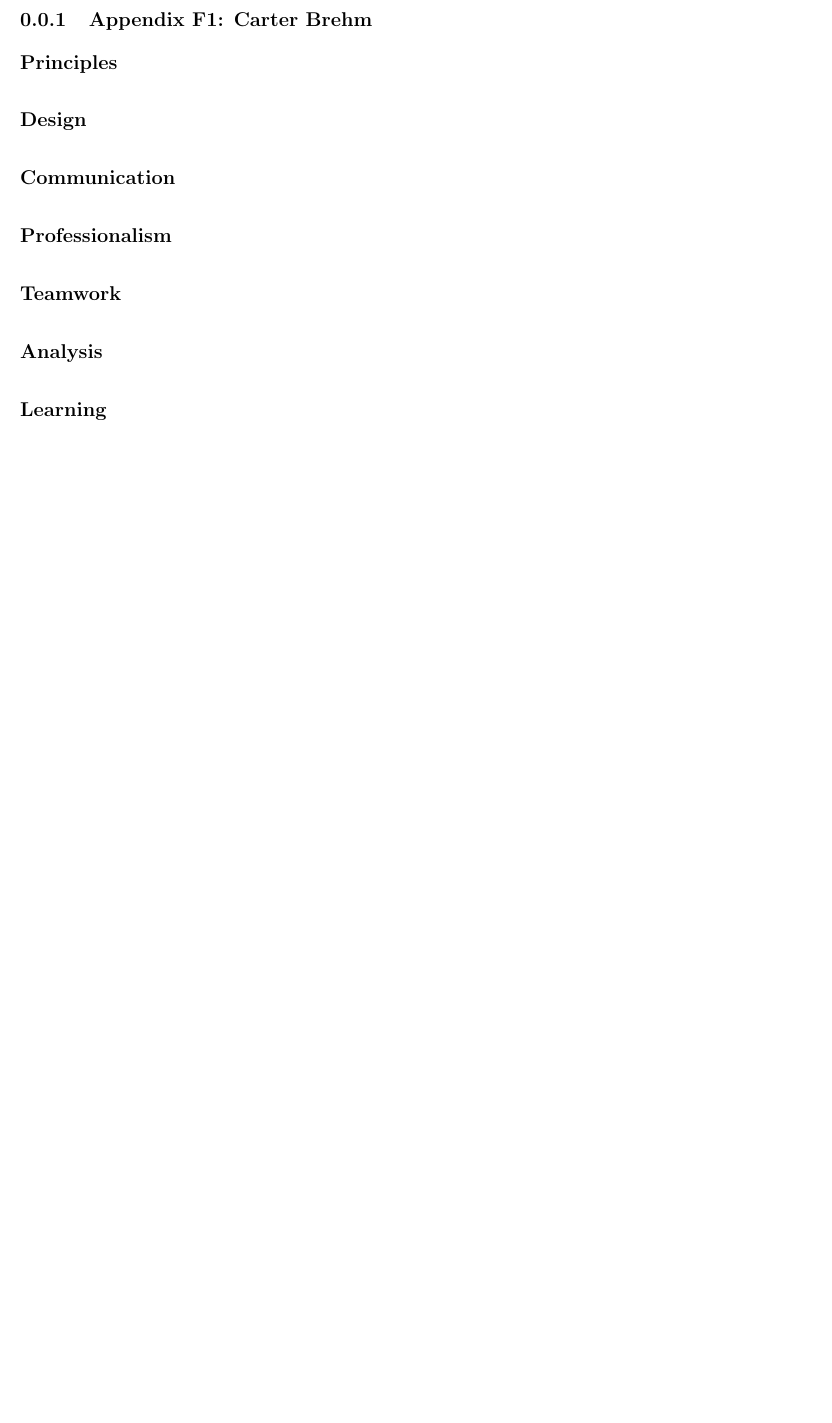
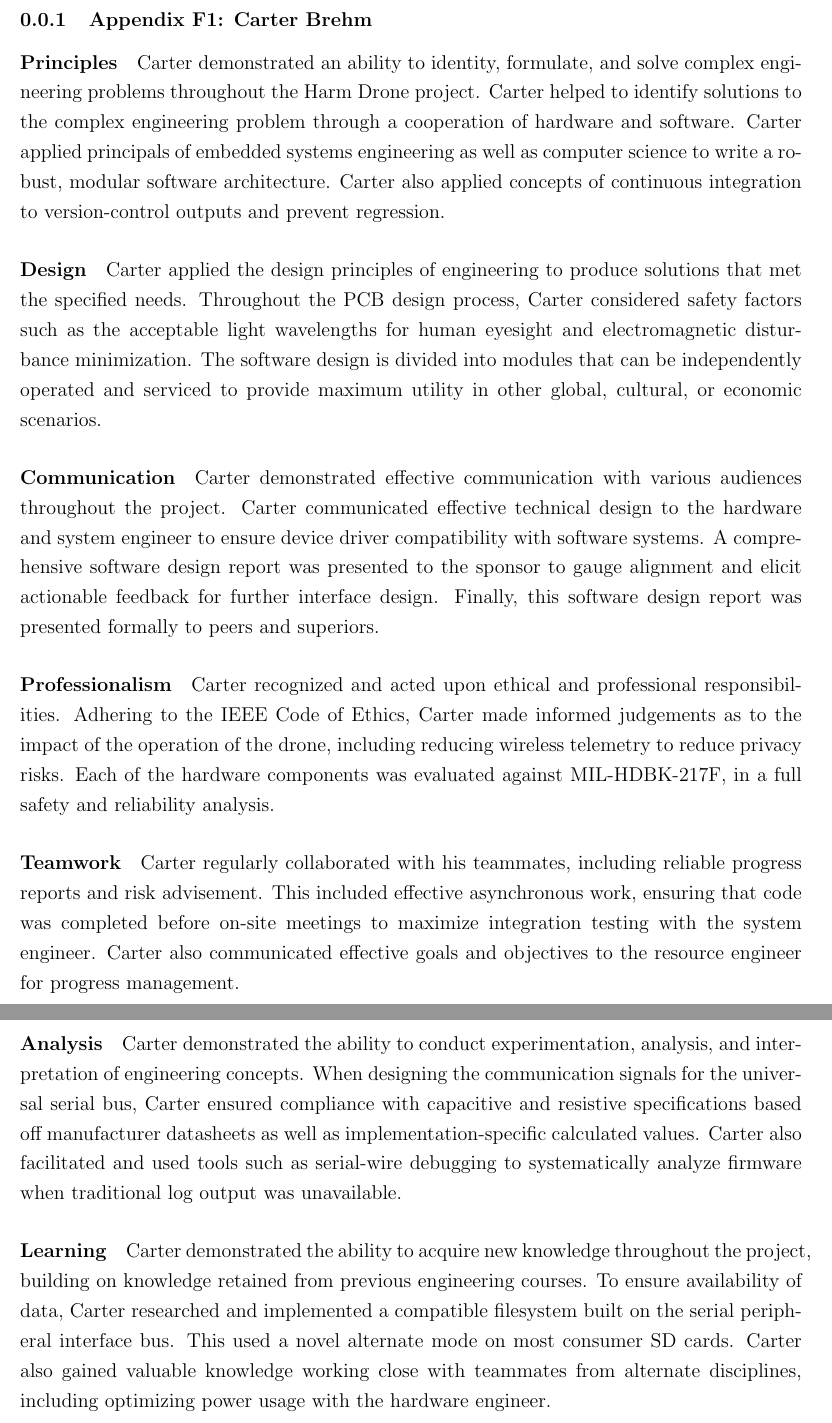
Before and after one commit to capstone-group-127/report, a LaTeX document (sections/appendix-f/carter.tex): part of the page before the commit and two parts of pages 1 and 2 of 2 after it, the two joined at a grey line, cut so that both start at the same text, the shorter picture padded with empty space. Compiled offline with pdfLaTeX.

Commit message:
my appendix F

```diff
--- a/sections/appendix-f/carter.tex
+++ b/sections/appendix-f/carter.tex
@@ -5,31 +5,32 @@
 \subsubsection{Appendix F1: Carter Brehm}
 
 % an ability to identify, formulate, and solve complex engineering problems by applying principles of engineering, science, and mathematics.
-\paragraph{Principles}
+\paragraph{Principles} Carter demonstrated an ability to identity, formulate, and solve complex engineering problems throughout the Harm Drone project. Carter helped to identify solutions to the complex engineering problem through a cooperation of hardware and software. Carter applied principals of embedded systems engineering as well as computer science to write a robust, modular software architecture. Carter also applied concepts of continuous integration to version-control outputs and prevent regression.
 
 
 % an ability to apply engineering design to produce solutions that meet specified needs with consideration of public health, safety, and welfare, as well as global, cultural, social, environmental, and economic factors.
-\paragraph{Design}
+\paragraph{Design} Carter applied the design principles of engineering to produce solutions that met the specified needs. Throughout the PCB design process, Carter considered safety factors such as the acceptable light wavelengths for human eyesight and electromagnetic disturbance minimization. The software design is divided into modules that can be independently operated and serviced to provide maximum utility in other global, cultural, or economic scenarios.
 
 
 % an ability to communicate effectively with a range of audiences.
-\paragraph{Communication}
+\paragraph{Communication} Carter demonstrated effective communication with various audiences throughout the project. Carter communicated effective technical design to the hardware and system engineer to ensure device driver compatibility with software systems. A comprehensive software design report was presented to the sponsor to gauge alignment and elicit actionable feedback for further interface design. Finally, this software design report was presented formally to peers and superiors.
 
 
 % an ability to recognize ethical and professional responsibilities in engineering situations and make informed judgments, which must consider the impact of engineering solutions in global, economic, environmental, and societal contexts.
-\paragraph{Professionalism}
+\paragraph{Professionalism} Carter recognized and acted upon ethical and professional responsibilities. Adhering to the IEEE Code of Ethics, Carter made informed judgements as to the impact of the operation of the drone, including reducing wireless telemetry to reduce privacy risks. Each of the hardware components was evaluated against MIL-HDBK-217F, in a full safety and reliability analysis.
 
 
 % an ability to function effectively on a team whose members together provide leadership, create a collaborative and inclusive environment, establish goals, plan tasks, and meet objectives.
 \paragraph{Teamwork}
+Carter regularly collaborated with his teammates, including reliable progress reports and risk advisement. This included effective asynchronous work, ensuring that code was completed before on-site meetings to maximize integration testing with the system engineer. Carter also communicated effective goals and objectives to the resource engineer for progress management.
 
 
 % an ability to develop and conduct appropriate experimentation, analyze and interpret data, and use engineering judgment to draw conclusions.
-\paragraph{Analysis}
+\paragraph{Analysis} Carter demonstrated the ability to conduct experimentation, analysis, and interpretation of engineering concepts. When designing the communication signals for the universal serial bus, Carter ensured compliance with capacitive and resistive specifications based off manufacturer datasheets as well as implementation-specific calculated values. Carter also facilitated and used tools such as serial-wire debugging to systematically analyze firmware when traditional log output was unavailable.
 
 
 % an ability to acquire and apply new knowledge as needed, using appropriate learning strategies.
-\paragraph{Learning}
+\paragraph{Learning} Carter demonstrated the ability to acquire new knowledge throughout the project, building on knowledge retained from previous engineering courses. To ensure availability of data, Carter researched and implemented a compatible filesystem built on the serial peripheral interface bus. This used a novel alternate mode on most consumer SD cards. Carter also gained valuable knowledge working close with teammates from alternate disciplines, including optimizing power usage with the hardware engineer.
 
 
 \end{document}
```
